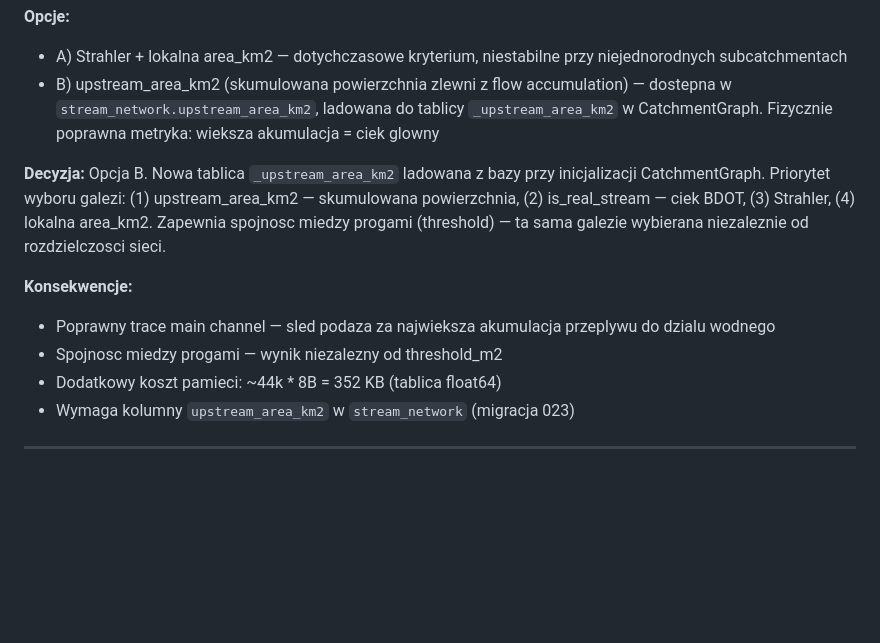
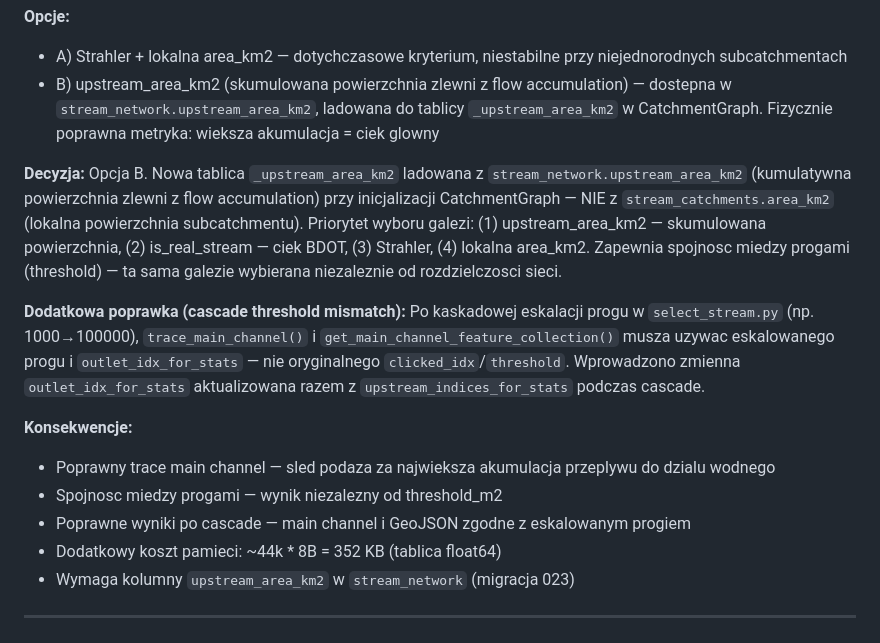
Before and after one commit to Daldek/Hydrograf, a Markdown page: docs/DECISIONS.md, the part around the change. GitHub-like rendering; blank space fills up the shorter version.

Commit message:
docs: update changelog, progress and ADR-046 with final trace fixes

```diff
--- a/docs/DECISIONS.md
+++ b/docs/DECISIONS.md
@@ -980,11 +980,14 @@ Dodatkowo: `verify_graph()` w `CatchmentGraph` — diagnostyka spojnosci grafu p
 - A) Strahler + lokalna area_km2 — dotychczasowe kryterium, niestabilne przy niejednorodnych subcatchmentach
 - B) upstream_area_km2 (skumulowana powierzchnia zlewni z flow accumulation) — dostepna w `stream_network.upstream_area_km2`, ladowana do tablicy `_upstream_area_km2` w CatchmentGraph. Fizycznie poprawna metryka: wieksza akumulacja = ciek glowny
 
-**Decyzja:** Opcja B. Nowa tablica `_upstream_area_km2` ladowana z bazy przy inicjalizacji CatchmentGraph. Priorytet wyboru galezi: (1) upstream_area_km2 — skumulowana powierzchnia, (2) is_real_stream — ciek BDOT, (3) Strahler, (4) lokalna area_km2. Zapewnia spojnosc miedzy progami (threshold) — ta sama galezie wybierana niezaleznie od rozdzielczosci sieci.
+**Decyzja:** Opcja B. Nowa tablica `_upstream_area_km2` ladowana z `stream_network.upstream_area_km2` (kumulatywna powierzchnia zlewni z flow accumulation) przy inicjalizacji CatchmentGraph — NIE z `stream_catchments.area_km2` (lokalna powierzchnia subcatchmentu). Priorytet wyboru galezi: (1) upstream_area_km2 — skumulowana powierzchnia, (2) is_real_stream — ciek BDOT, (3) Strahler, (4) lokalna area_km2. Zapewnia spojnosc miedzy progami (threshold) — ta sama galezie wybierana niezaleznie od rozdzielczosci sieci.
+
+**Dodatkowa poprawka (cascade threshold mismatch):** Po kaskadowej eskalacji progu w `select_stream.py` (np. 1000→100000), `trace_main_channel()` i `get_main_channel_feature_collection()` musza uzywac eskalowanego progu i `outlet_idx_for_stats` — nie oryginalnego `clicked_idx`/`threshold`. Wprowadzono zmienna `outlet_idx_for_stats` aktualizowana razem z `upstream_indices_for_stats` podczas cascade.
 
 **Konsekwencje:**
 - Poprawny trace main channel — sled podaza za najwieksza akumulacja przeplywu do dzialu wodnego
 - Spojnosc miedzy progami — wynik niezalezny od threshold_m2
+- Poprawne wyniki po cascade — main channel i GeoJSON zgodne z eskalowanym progiem
 - Dodatkowy koszt pamieci: ~44k * 8B = 352 KB (tablica float64)
 - Wymaga kolumny `upstream_area_km2` w `stream_network` (migracja 023)
 
```
Also changed, not shown: docs/CHANGELOG.md (+2 -0 lines), docs/PROGRESS.md (+2 -0 lines).
